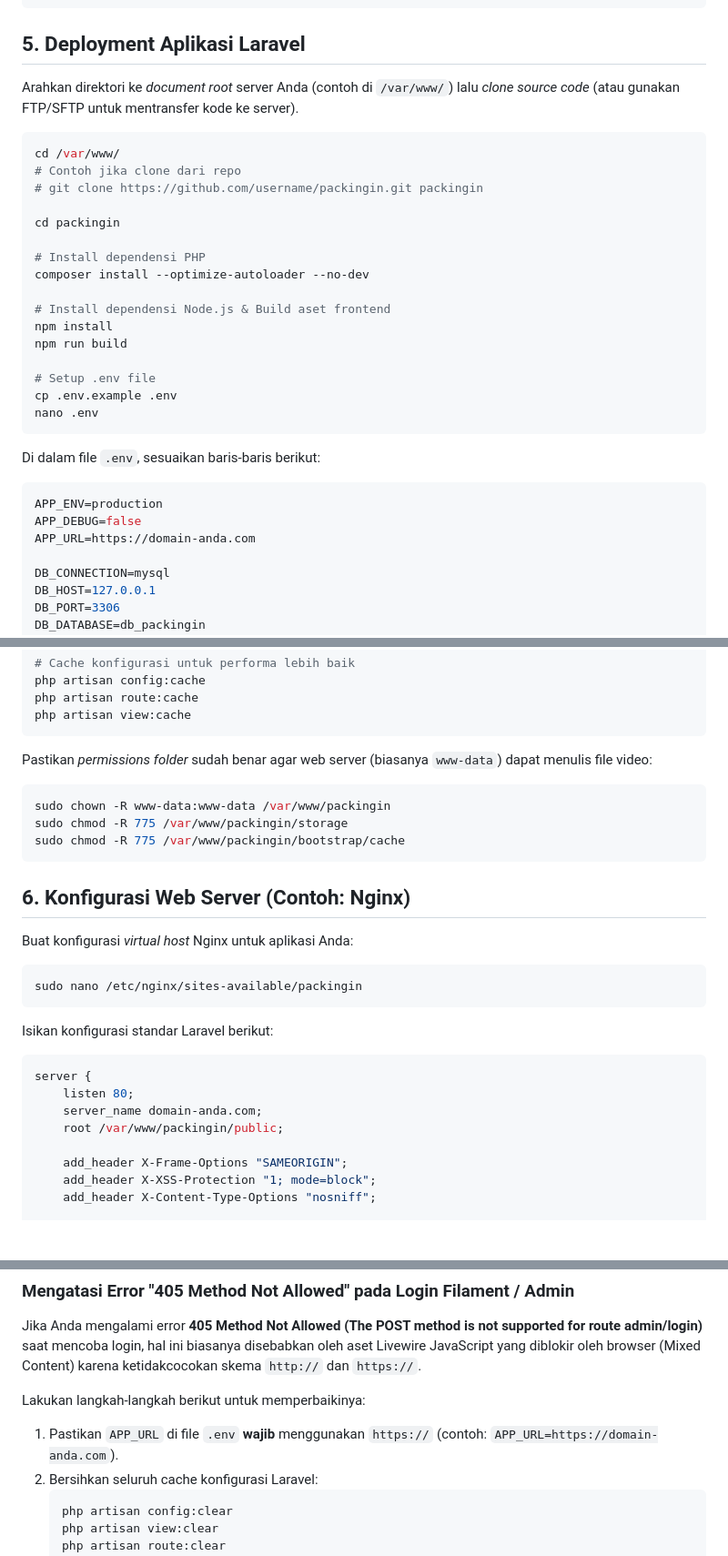
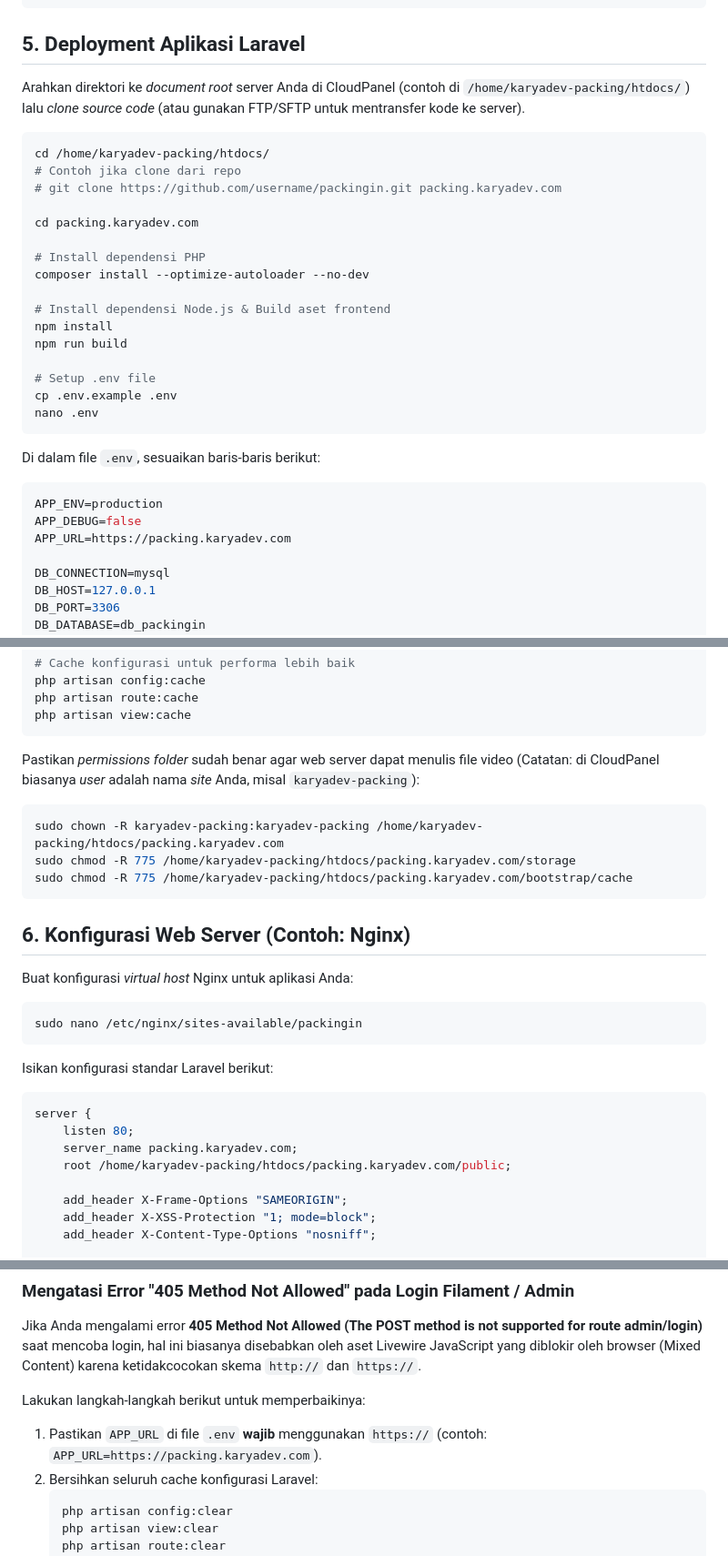
Before and after one commit to myogif/packingin, a Markdown page: SERVER_INSTALLATION.md, 3 parts joined by grey strips. Shown at 91% size. Rendered like a GitHub page; blank space fills up the shorter version.

Commit message:
docs: update installation paths for CloudPanel environment

````diff
--- a/SERVER_INSTALLATION.md
+++ b/SERVER_INSTALLATION.md
@@ -77,14 +77,14 @@ EXIT;
 ```
 
 ## 5. Deployment Aplikasi Laravel
-Arahkan direktori ke *document root* server Anda (contoh di `/var/www/`) lalu *clone* *source code* (atau gunakan FTP/SFTP untuk mentransfer kode ke server).
+Arahkan direktori ke *document root* server Anda di CloudPanel (contoh di `/home/karyadev-packing/htdocs/`) lalu *clone* *source code* (atau gunakan FTP/SFTP untuk mentransfer kode ke server).
 
 ```bash
-cd /var/www/
+cd /home/karyadev-packing/htdocs/
 # Contoh jika clone dari repo
-# git clone https://github.com/username/packingin.git packingin
+# git clone https://github.com/username/packingin.git packing.karyadev.com
 
-cd packingin
+cd packing.karyadev.com
 
 # Install dependensi PHP
 composer install --optimize-autoloader --no-dev
@@ -102,7 +102,7 @@ Di dalam file `.env`, sesuaikan baris-baris berikut:
 ```env
 APP_ENV=production
 APP_DEBUG=false
-APP_URL=https://domain-anda.com
+APP_URL=https://packing.karyadev.com
 
 DB_CONNECTION=mysql
 DB_HOST=127.0.0.1
@@ -127,11 +127,11 @@ php artisan route:cache
 php artisan view:cache
 ```
 
-Pastikan *permissions* *folder* sudah benar agar web server (biasanya `www-data`) dapat menulis file video:
+Pastikan *permissions* *folder* sudah benar agar web server dapat menulis file video (Catatan: di CloudPanel biasanya *user* adalah nama *site* Anda, misal `karyadev-packing`):
 ```bash
-sudo chown -R www-data:www-data /var/www/packingin
-sudo chmod -R 775 /var/www/packingin/storage
-sudo chmod -R 775 /var/www/packingin/bootstrap/cache
+sudo chown -R karyadev-packing:karyadev-packing /home/karyadev-packing/htdocs/packing.karyadev.com
+sudo chmod -R 775 /home/karyadev-packing/htdocs/packing.karyadev.com/storage
+sudo chmod -R 775 /home/karyadev-packing/htdocs/packing.karyadev.com/bootstrap/cache
 ```
 
 ## 6. Konfigurasi Web Server (Contoh: Nginx)
@@ -145,8 +145,8 @@ Isikan konfigurasi standar Laravel berikut:
 ```nginx
 server {
     listen 80;
-    server_name domain-anda.com;
-    root /var/www/packingin/public;
+    server_name packing.karyadev.com;
+    root /home/karyadev-packing/htdocs/packing.karyadev.com/public;
 
     add_header X-Frame-Options "SAMEORIGIN";
     add_header X-XSS-Protection "1; mode=block";
@@ -199,7 +199,7 @@ sudo systemctl reload nginx
 Jika Anda mengalami error **405 Method Not Allowed (The POST method is not supported for route admin/login)** saat mencoba login, hal ini biasanya disebabkan oleh aset Livewire JavaScript yang diblokir oleh browser (Mixed Content) karena ketidakcocokan skema `http://` dan `https://`.
 
 Lakukan langkah-langkah berikut untuk memperbaikinya:
-1. Pastikan `APP_URL` di file `.env` **wajib** menggunakan `https://` (contoh: `APP_URL=https://domain-anda.com`).
+1. Pastikan `APP_URL` di file `.env` **wajib** menggunakan `https://` (contoh: `APP_URL=https://packing.karyadev.com`).
 2. Bersihkan seluruh cache konfigurasi Laravel:
    ```bash
    php artisan config:clear
````
